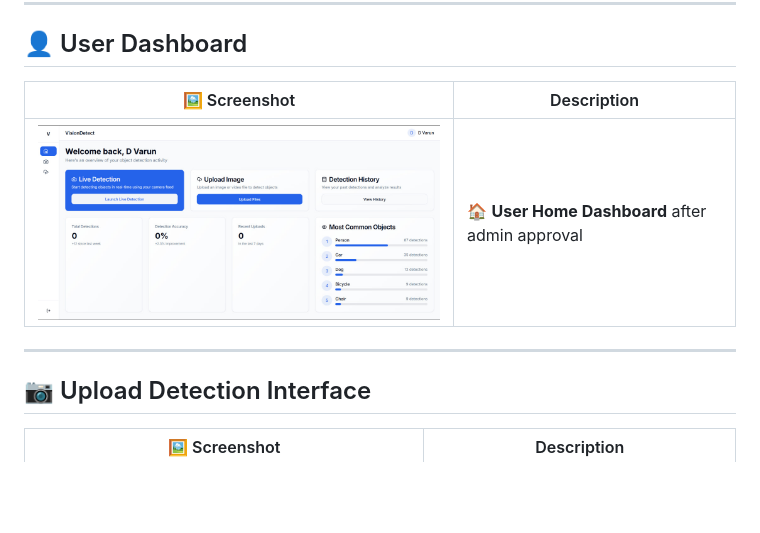
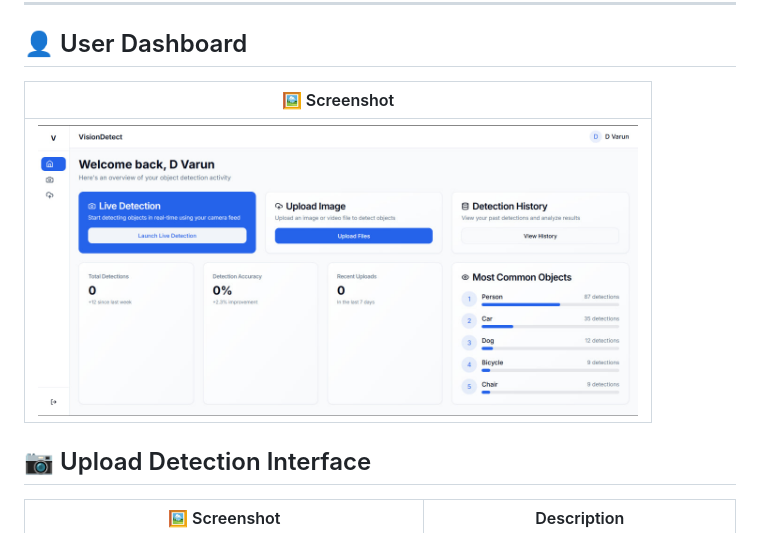
Before and after one commit to dvarunmudiraj/Portable-Object-Detection, a Markdown page: ReadMe.md, the part around the change. GitHub-like rendering; blank space fills up the shorter version.

```diff
--- a/ReadMe.md
+++ b/ReadMe.md
@@ -57,11 +57,9 @@ model = YOLO("best.pt")
 
 ## 👤 User Dashboard
 
-| 🖼️ Screenshot | Description |
-|--------------|-------------|
-| <img src="assets/user-dashboard.png" width="600px"/> | 🏠 **User Home Dashboard** after admin approval |
-
----
+| 🖼️ Screenshot |
+|--------------|
+| <img src="assets/user-dashboard.png" width="600px"/> |
 
 ## 📷 Upload Detection Interface
 
```
